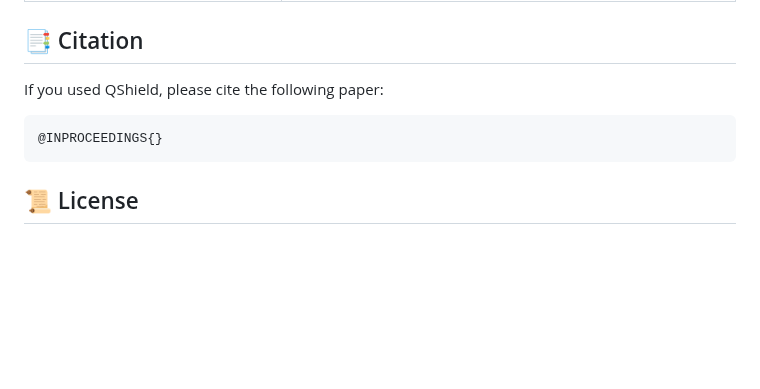
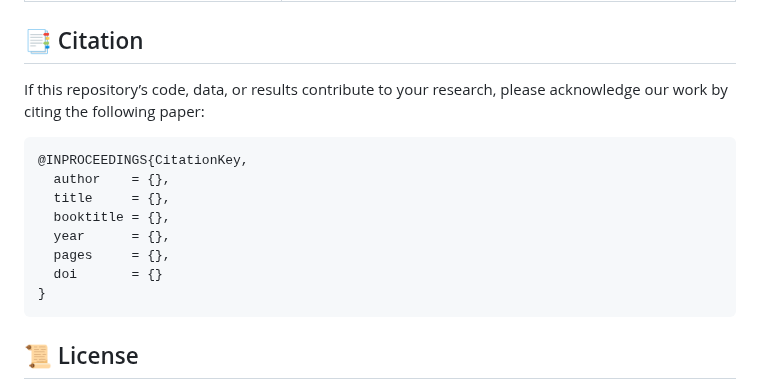
Before and after one commit to n-azimi/QShield, a Markdown page: README.md, the part around the change. Drawn GitHub-style; blank space fills up the shorter version.

Commit message:
Update citation instructions in README.md

````diff
--- a/README.md
+++ b/README.md
@@ -310,10 +310,17 @@ loss_fn = nn.NLLLoss()
 
 
 ## 📑 Citation
-If you used QShield, please cite the following paper:
+If this repository’s code, data, or results contribute to your research, please acknowledge our work by citing the following paper:
 
 ```
-@INPROCEEDINGS{}
+@INPROCEEDINGS{CitationKey,
+  author    = {},
+  title     = {},
+  booktitle = {},
+  year      = {},
+  pages     = {},
+  doi       = {}
+}
 ```
 
 
````
